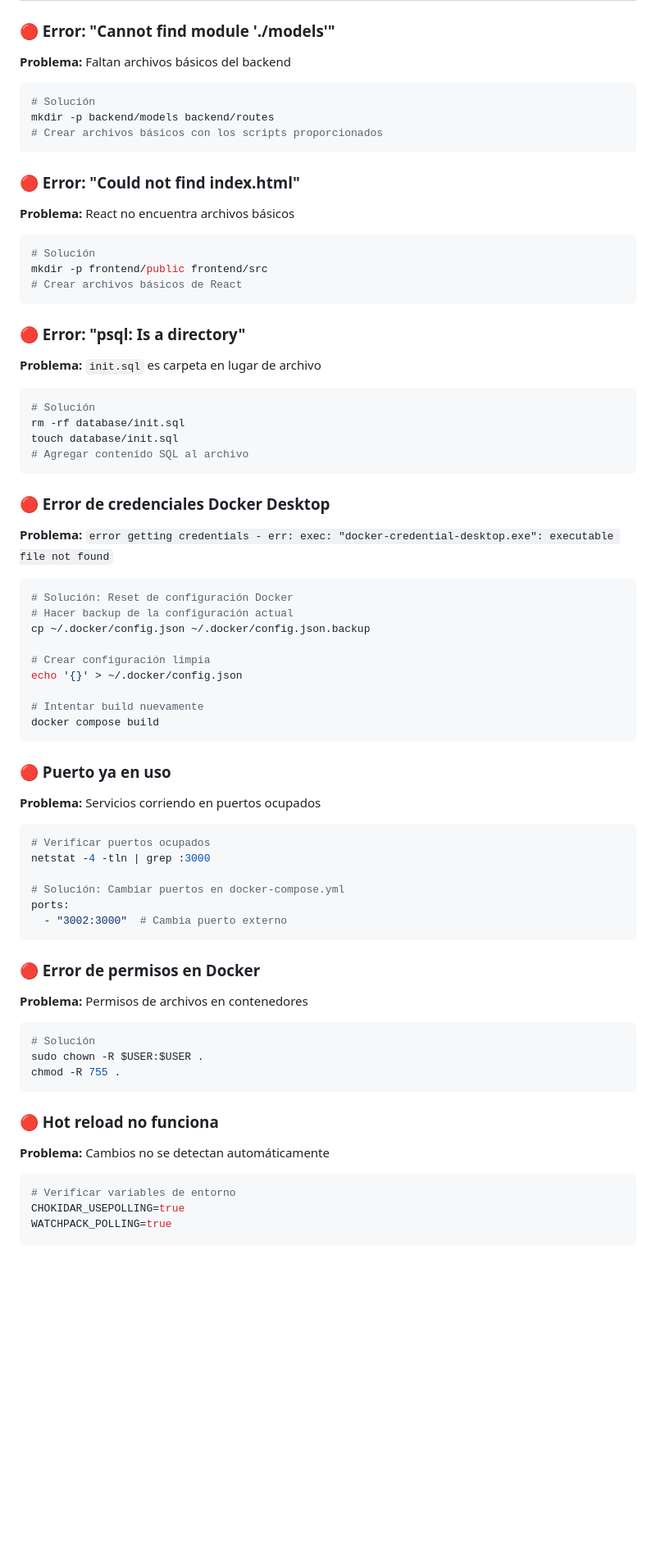
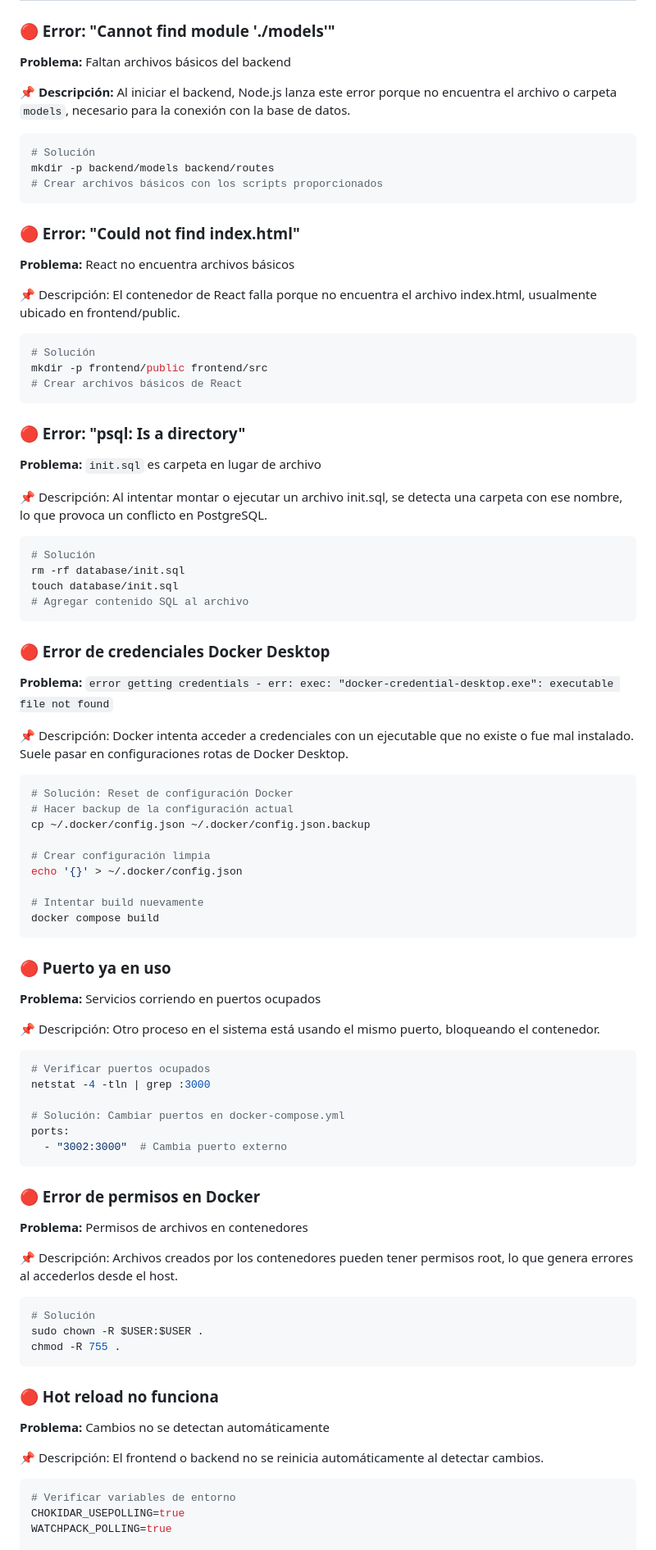
Before and after one commit to belenburgos20/Programacion_3, a Markdown page: Proyecto-Final/README.md, the part around the change printed below. Shown: that part at 82% size. Rendered like a GitHub page; blank space fills up the shorter version.

````diff
--- a/Proyecto-Final/README.md
+++ b/Proyecto-Final/README.md
@@ -202,6 +215,8 @@ docker-compose down -v
 
 ### 🔴 Error: "Cannot find module './models'"
 **Problema:** Faltan archivos básicos del backend
+
+**📌 Descripción:** Al iniciar el backend, Node.js lanza este error porque no encuentra el archivo o carpeta `models`, necesario para la conexión con la base de datos.
 ```bash
 # Solución
 mkdir -p backend/models backend/routes
@@ -210,6 +225,8 @@ mkdir -p backend/models backend/routes
 
 ### 🔴 Error: "Could not find index.html"
 **Problema:** React no encuentra archivos básicos
+
+📌 Descripción: El contenedor de React falla porque no encuentra el archivo index.html, usualmente ubicado en frontend/public.
 ```bash
 # Solución
 mkdir -p frontend/public frontend/src
@@ -218,6 +235,8 @@ mkdir -p frontend/public frontend/src
 
 ### 🔴 Error: "psql: Is a directory"
 **Problema:** `init.sql` es carpeta en lugar de archivo
+
+📌 Descripción: Al intentar montar o ejecutar un archivo init.sql, se detecta una carpeta con ese nombre, lo que provoca un conflicto en PostgreSQL.
 ```bash
 # Solución
 rm -rf database/init.sql
@@ -227,6 +246,8 @@ touch database/init.sql
 
 ### 🔴 Error de credenciales Docker Desktop
 **Problema:** `error getting credentials - err: exec: "docker-credential-desktop.exe": executable file not found`
+
+📌 Descripción: Docker intenta acceder a credenciales con un ejecutable que no existe o fue mal instalado. Suele pasar en configuraciones rotas de Docker Desktop.
 ```bash
 # Solución: Reset de configuración Docker
 # Hacer backup de la configuración actual
@@ -241,6 +262,8 @@ docker compose build
 
 ### 🔴 Puerto ya en uso
 **Problema:** Servicios corriendo en puertos ocupados
+
+📌 Descripción: Otro proceso en el sistema está usando el mismo puerto, bloqueando el contenedor.
 ```bash
 # Verificar puertos ocupados
 netstat -4 -tln | grep :3000
@@ -252,6 +275,8 @@ ports:
 
 ### 🔴 Error de permisos en Docker
 **Problema:** Permisos de archivos en contenedores
+
+📌 Descripción: Archivos creados por los contenedores pueden tener permisos root, lo que genera errores al accederlos desde el host.
 ```bash
 # Solución
 sudo chown -R $USER:$USER .
@@ -260,6 +285,8 @@ chmod -R 755 .
 
 ### 🔴 Hot reload no funciona
 **Problema:** Cambios no se detectan automáticamente
+
+📌 Descripción: El frontend o backend no se reinicia automáticamente al detectar cambios.
 ```bash
 # Verificar variables de entorno
 CHOKIDAR_USEPOLLING=true
````
Also changed, not shown: other parts of Proyecto-Final/README.md (+28 -0 lines).
